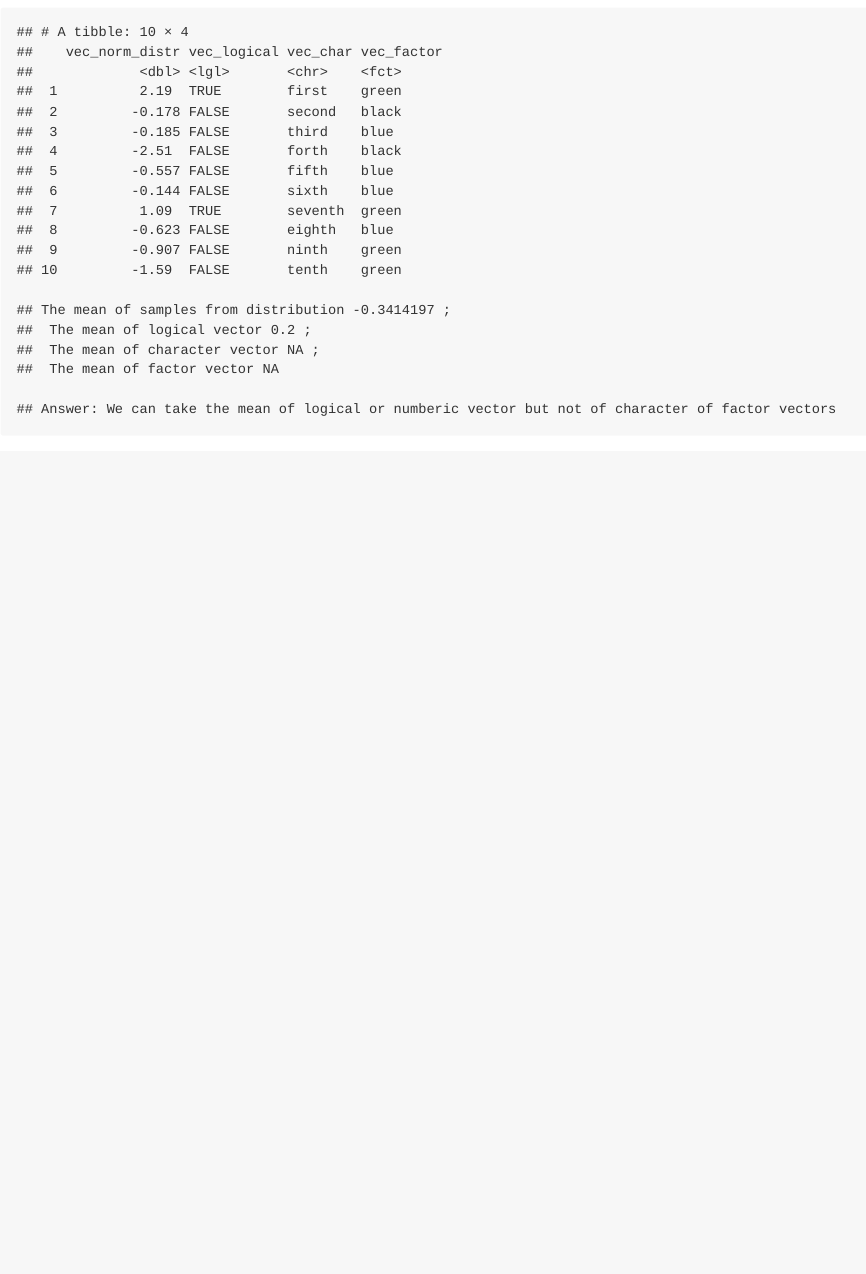
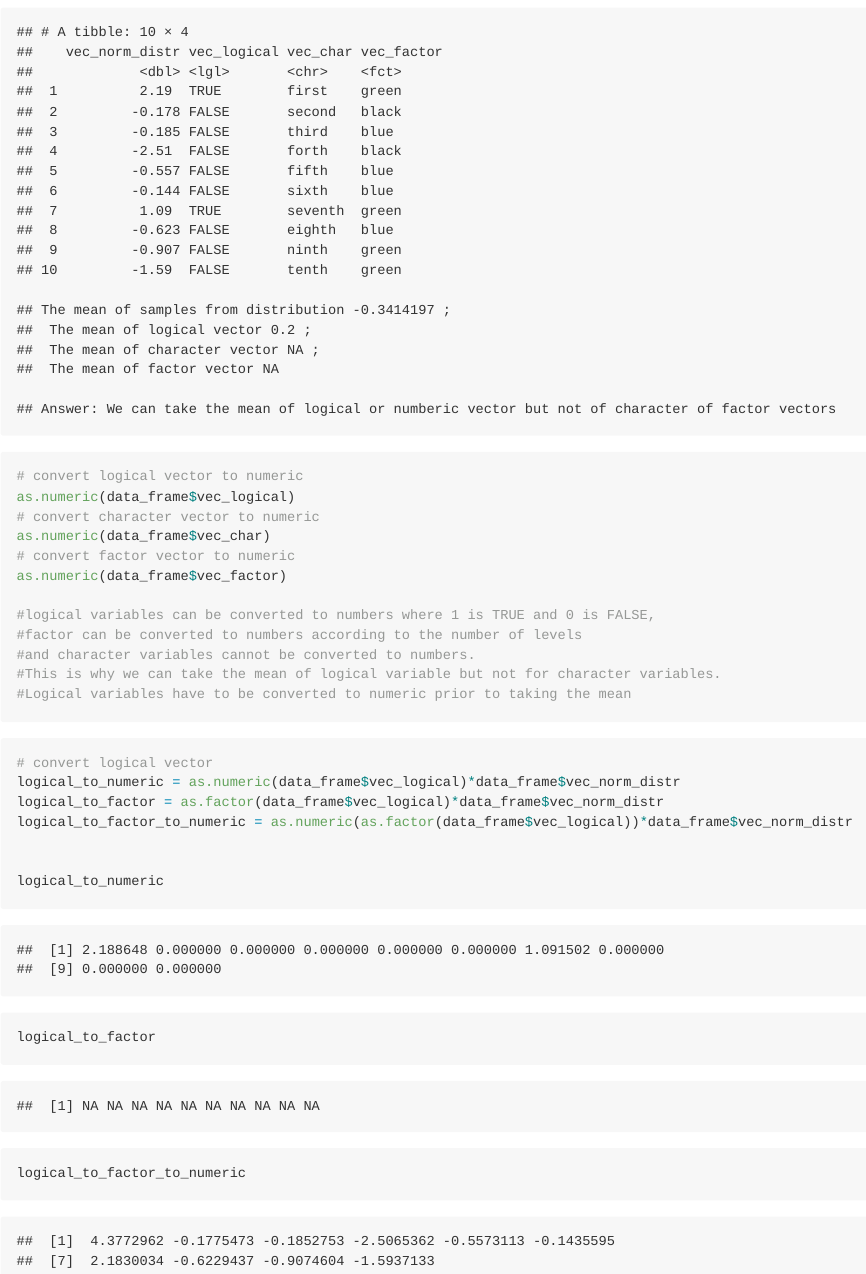
Before and after one commit to aostropolets/p8105_hw1_ao2671, an R Markdown document (p8105_hw1_ao2671.Rmd): the page in a window 1100 px wide, from 300 px down. Rendered offline with R 4.5, knitr and Pandoc, with nearby package versions; code that draws random numbers runs with fixed seeds of ours.

Commit message:
adding chunks 1.2 and 2 to Problem 1

````diff
--- a/p8105_hw1_ao2671.Rmd
+++ b/p8105_hw1_ao2671.Rmd
@@ -44,3 +44,32 @@ data_frame
 cat('The mean of samples from distribution',distrib_mean, ';\n The mean of logical vector',logical_mean, '; \n The mean of character vector',char_mean,  ';\n The mean of factor vector',factor_mean)
 cat('Answer: We can take the mean of logical or numberic vector but not of character of factor vectors')
 ```
+
+
+```{r chunk1.2, eval=FALSE}
+
+# convert logical vector to numeric
+as.numeric(data_frame$vec_logical)
+# convert character vector to numeric
+as.numeric(data_frame$vec_char)
+# convert factor vector to numeric
+as.numeric(data_frame$vec_factor)
+
+#logical variables can be converted to numbers where 1 is TRUE and 0 is FALSE,
+#factor can be converted to numbers according to the number of levels
+#and character variables cannot be converted to numbers.
+#This is why we can take the mean of logical variable but not for character variables.
+#Logical variables have to be converted to numeric prior to taking the mean
+```
+
+```{r chunk2, message = FALSE, warning=FALSE}
+# convert logical vector
+logical_to_numeric = as.numeric(data_frame$vec_logical)*data_frame$vec_norm_distr
+logical_to_factor = as.factor(data_frame$vec_logical)*data_frame$vec_norm_distr
+logical_to_factor_to_numeric = as.numeric(as.factor(data_frame$vec_logical))*data_frame$vec_norm_distr
+
+
+logical_to_numeric
+logical_to_factor
+logical_to_factor_to_numeric
+```
````
